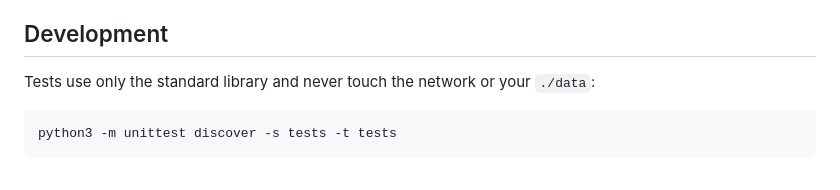
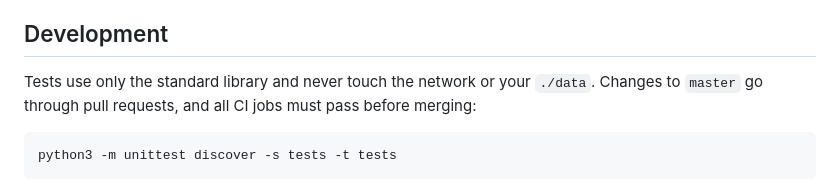
Before and after one commit to pjayala/rollbook, a Markdown page: README.md, the part around the change. Rendered like a GitHub page.

Commit message:
README: note that master merges require passing CI (#1)

````diff
--- a/README.md
+++ b/README.md
@@ -188,7 +188,7 @@ bridge, filler altitude readings and stuck odometers.
 ## Development
 
 Tests use only the standard library and never touch the network or your
-`./data`:
+`./data`. Changes to `master` go through pull requests, and all CI jobs must pass before merging:
 
 ```sh
 python3 -m unittest discover -s tests -t tests
````
